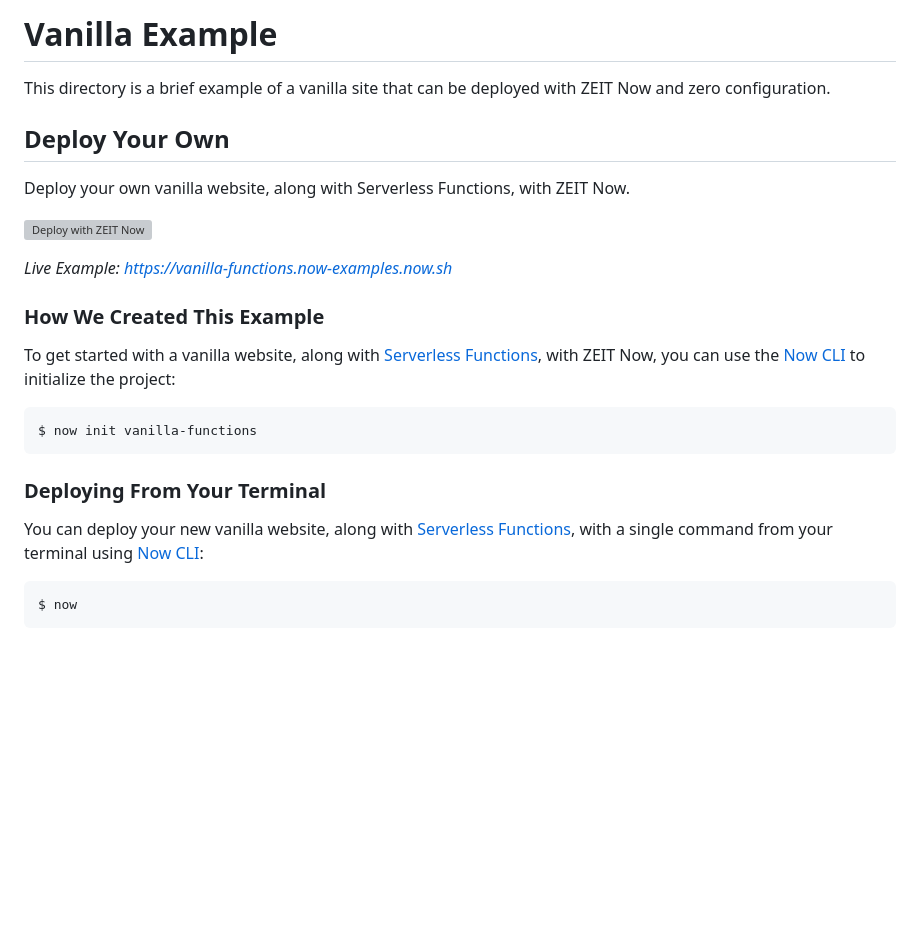
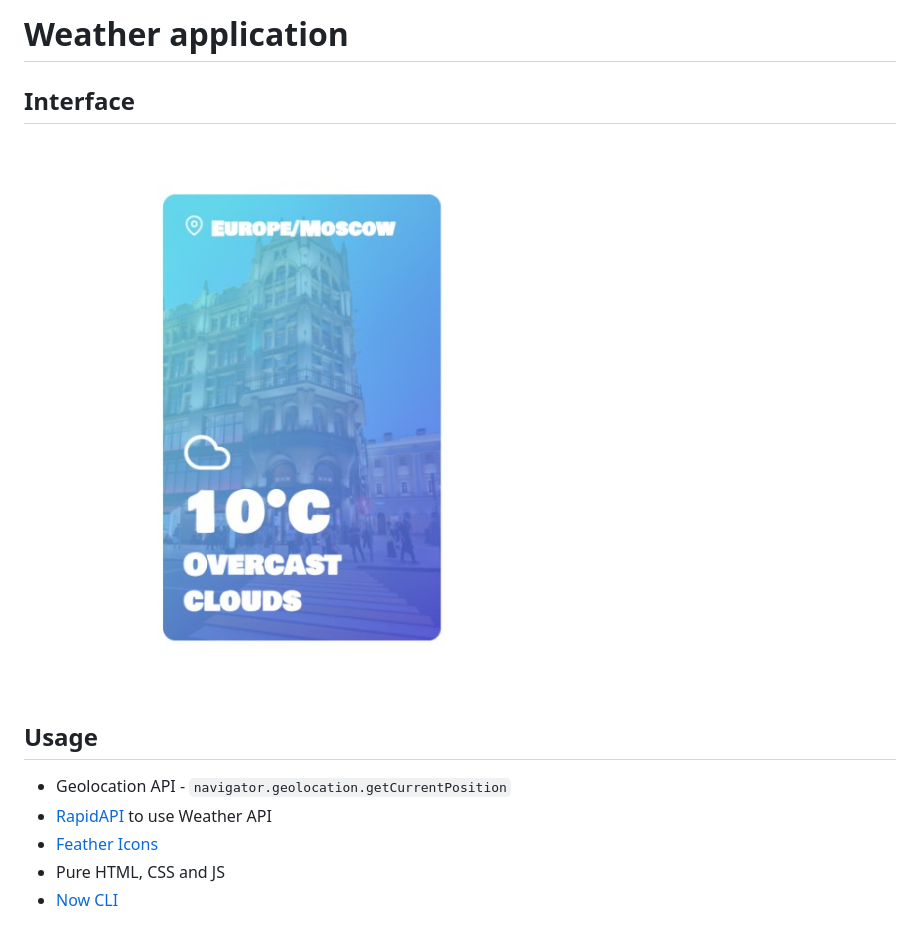
Before and after one commit to Beraliv/weather.beraliv.dev, a Markdown page: README.md, the part around the change. Drawn GitHub-style; pictures changed too: example.jpg (added); blank space fills up the shorter version; grey boxes are pictures that could not be loaded.

Commit message:
docs: update README 📝

````diff
--- a/README.md
+++ b/README.md
@@ -1,27 +1,13 @@
-# Vanilla Example
+# Weather application
 
-This directory is a brief example of a vanilla site that can be deployed with ZEIT Now and zero configuration.
+## Interface
 
-## Deploy Your Own
+![UI](https://github.com/Beraliv/weather.beraliv.dev/blob/master/example.jpg)
 
-Deploy your own vanilla website, along with Serverless Functions, with ZEIT Now.
+## Usage
 
-[![Deploy with ZEIT Now](https://zeit.co/button)](https://zeit.co/new/project?template=https://github.com/zeit/now-examples/tree/master/vanilla-functions)
-
-*Live Example: https://vanilla-functions.now-examples.now.sh*
-
-### How We Created This Example
-
-To get started with a vanilla website, along with [Serverless Functions](https://zeit.co/docs/v2/serverless-functions/introduction), with ZEIT Now, you can use the [Now CLI](https://zeit.co/download) to initialize the project:
-
-```shell
-$ now init vanilla-functions
-```
-
-### Deploying From Your Terminal
-
-You can deploy your new vanilla website, along with [Serverless Functions](https://zeit.co/docs/v2/serverless-functions/introduction), with a single command from your terminal using [Now CLI](https://zeit.co/download):
-
-```shell
-$ now
-```
+* Geolocation API - `navigator.geolocation.getCurrentPosition`
+* [RapidAPI](https://rapidapi.com/developer/dashboard) to use Weather API
+* [Feather Icons](https://feathericons.com/)
+* Pure HTML, CSS and JS
+* [Now CLI](https://zeit.co/download)
````
